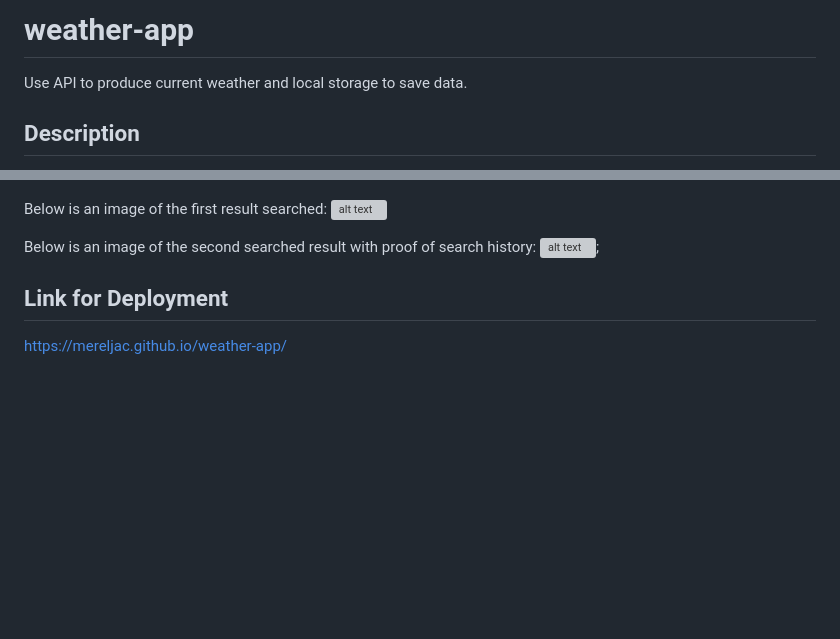
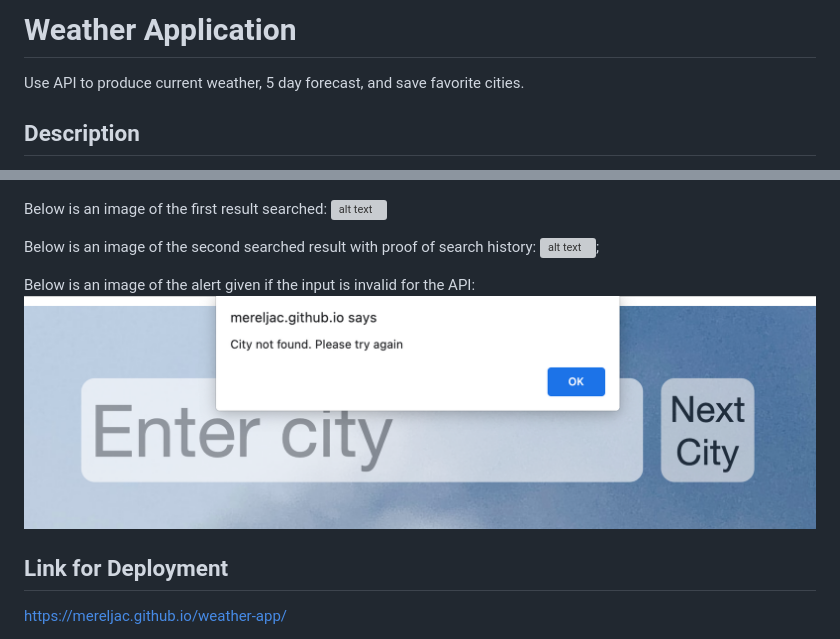
Before and after one commit to MerelJac/weather-app, a Markdown page: README.md, 2 parts joined by grey strips. Rendered like a GitHub page; pictures changed too: assets/images/error.png (added); blank space fills up the shorter version; grey boxes are pictures that could not be loaded.

Commit message:
update README with images and verbage

```diff
--- a/README.md
+++ b/README.md
@@ -1,5 +1,5 @@
-# weather-app
-Use API to produce current weather and local storage to save data.
+# Weather Application
+Use API to produce current weather, 5 day forecast, and save favorite cities.
 
 ## Description
 This web applciation pulls from Open Weather's APIs to produce current and 5 day weather forcasts for a given city name. This application allows the user to see current date, weather via image, temperature, wind speed, and humidity of a given location. For fun, conditional weather statments have been implemented to give the user subjective weather information.
@@ -19,6 +19,9 @@ Below is an image of the first result searched:
 
 Below is an image of the second searched result with proof of search history:
-![alt text](./assets/images/secondResult.png);
+![alt text](./assets/images/second-result.png);
+
+Below is an image of the alert given if the input is invalid for the API:
+![alt text](./assets/images/error.png)
 
 ## Link for Deployment
 https://mereljac.github.io/weather-app/
```
Also changed, not shown: other parts of README.md (+1 -1 lines), 3 other files.
